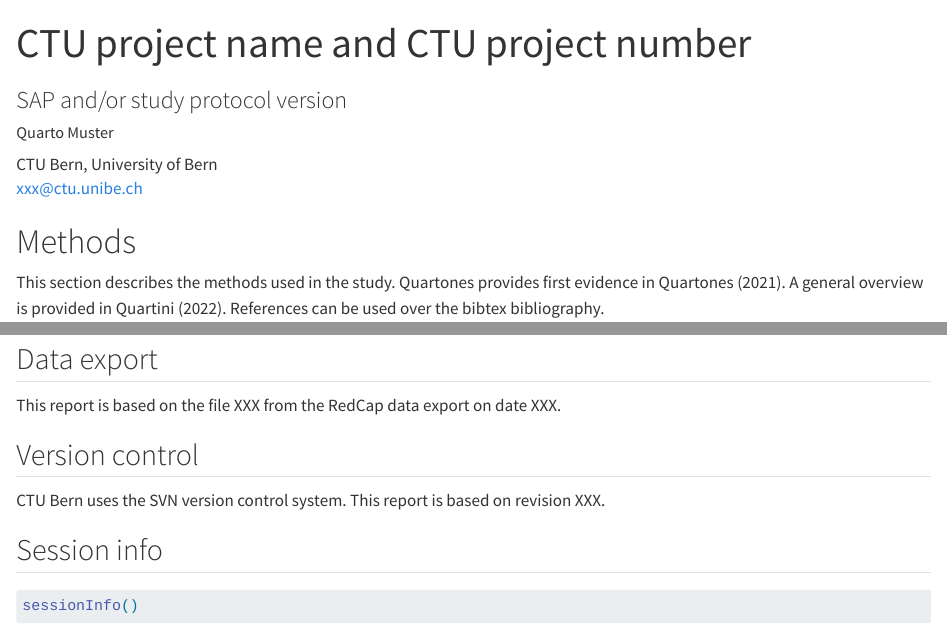
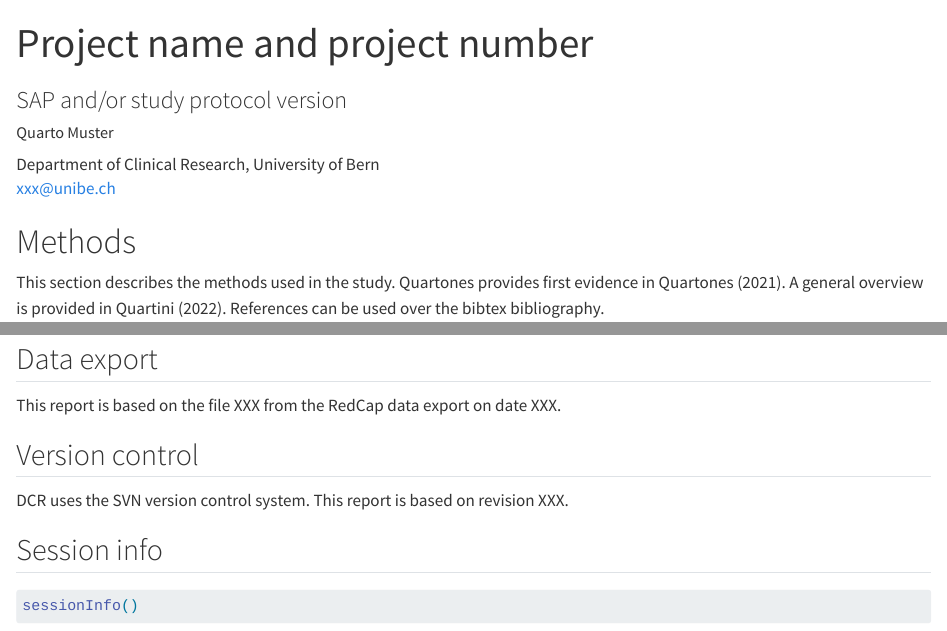
Before and after one commit to aghaynes/quarto, a Quarto document (CTU_html_template.qmd): the page in a window 1100 px wide, from its top, and a second part further down, joined at a grey line. Rendered offline with R 4.5, knitr and Pandoc in place of Quarto, with nearby package versions; drawn as R Markdown's standard HTML page in place of the format the file asks for; some code elsewhere in the file could not run offline.

Commit message:
remove ctu

```diff
--- a/CTU_html_template.qmd
+++ b/CTU_html_template.qmd
@@ -1,12 +1,12 @@
 ---
-title: "CTU project name and CTU project number"
+title: "Project name and project number"
 subtitle: "SAP and/or study protocol version"
 description: "bla bla"
 author:
   - name: "Quarto Muster"
     orcid: 111
-    email: "xxx@ctu.unibe.ch"
-    affiliation: "CTU Bern, University of Bern"
+    email: "xxx@unibe.ch"
+    affiliation: "Department of Clinical Research, University of Bern"
 format: qmd-ctuhtml-html
 bibliography: references.bib
 ---
@@ -127,7 +127,7 @@ This report is based on the file XXX from the RedCap data export on date XXX.
 
 ## Version control
 
-CTU Bern uses the SVN version control system. This report is based on revision XXX.
+DCR uses the SVN version control system. This report is based on revision XXX.
 
 ## Session info
 
```
